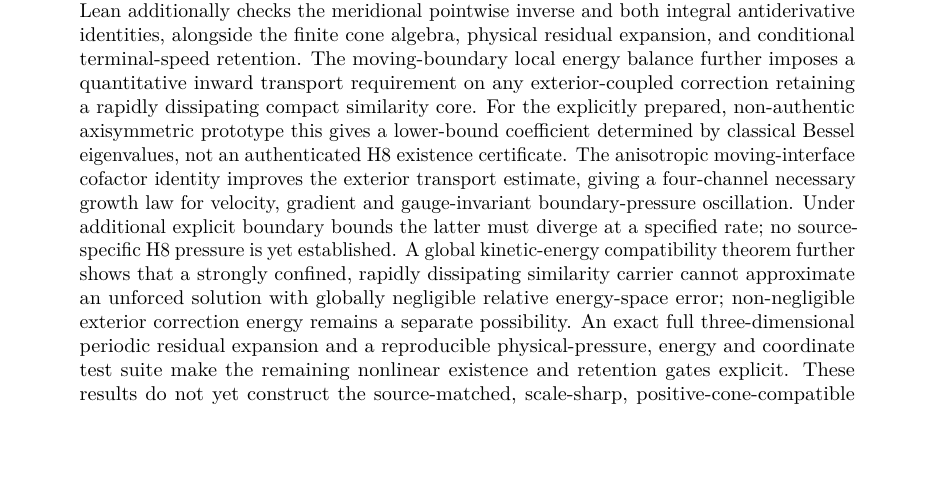
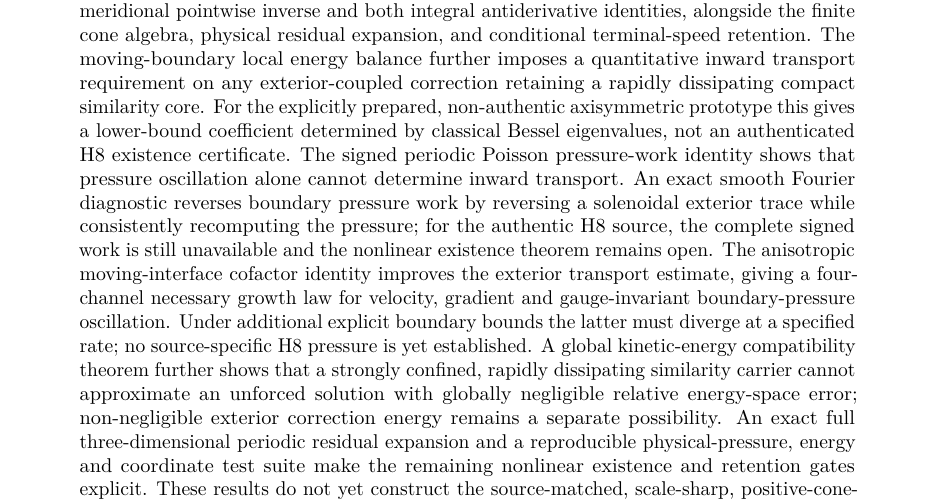
Before and after one commit to tonynewton79-web/unforced-navier-stokes-lean, a LaTeX paper (manuscript/Unforced_Navier_Stokes.tex): part of page 2 of 58 before the commit and part of page 2 of 59 after it, cut so that both start at the same text, the shorter picture padded with empty space. Compiled offline with pdfLaTeX.

Commit message:
Integrate Appendix V signed Poisson pressure proof and abstract scope

```diff
--- a/manuscript/Unforced_Navier_Stokes.tex
+++ b/manuscript/Unforced_Navier_Stokes.tex
@@ -116,6 +116,12 @@ correction retaining a rapidly dissipating compact similarity core.
 For the explicitly prepared, non-authentic axisymmetric prototype
 this gives a lower-bound coefficient determined by classical Bessel
 eigenvalues, not an authenticated H8 existence certificate.
+The signed periodic Poisson pressure-work identity shows that pressure
+oscillation alone cannot determine inward transport. An exact smooth
+Fourier diagnostic reverses boundary pressure work by reversing a
+solenoidal exterior trace while consistently recomputing the pressure;
+for the authentic H8 source, the complete signed work is still
+unavailable and the nonlinear existence theorem remains open.
 The anisotropic moving-interface cofactor identity improves the
 exterior transport estimate, giving a four-channel necessary growth
 law for velocity, gradient and gauge-invariant boundary-pressure
```
Also changed, not shown: manuscript/Unforced_Navier_Stokes.tex (5 more changed lines).
